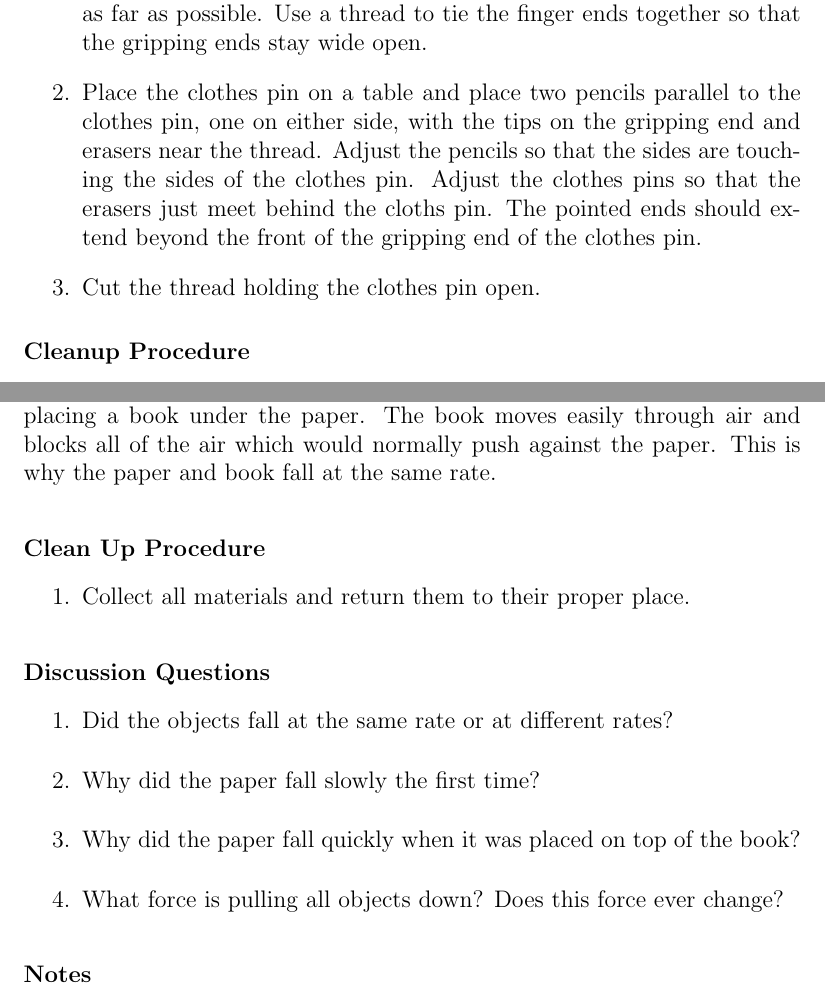
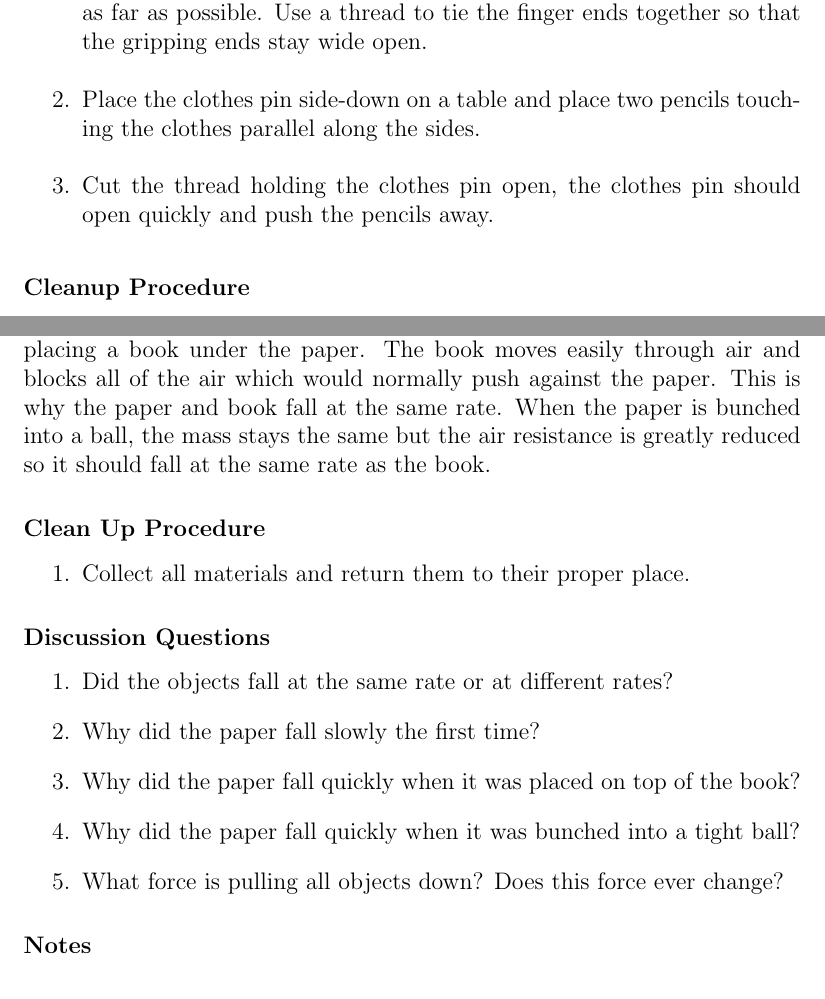
Before and after one commit to sbonomo3/shika-na-mikono.lasm-phys, a LaTeX thesis (lasm-phys.tex, which reads tex/i-activities_energy-conservation.tex, tex/i-activities_forces.tex): two parts of pages 46 and 48 of 195, joined at a grey line, cut so that both start at the same text. Compiled offline with pdfLaTeX.

Commit message:
edits to form I forces and energy conservation

```diff
--- a/tex/i-activities_energy-conservation.tex
+++ b/tex/i-activities_energy-conservation.tex
@@ -15,9 +15,9 @@ Clothes pin, thread, two pencils\\
 
 \subsubsection{Activity Procedure}
 \begin{enumerate}
-\item{A clothes pin has two end: one for gripping clothes and one for pushing with fingers. Press the finger ends together so the gripping end is open as far as possible. Use a thread to tie the finger ends together so that the gripping ends stay wide open.}
-\item{Place the clothes pin on a table and place two pencils parallel to the clothes pin, one on either side, with the tips on the gripping end and erasers near the thread. Adjust the pencils so that the sides are touching the sides of the clothes pin. Adjust the clothes pins so that the erasers just meet behind the cloths pin. The pointed ends should extend beyond the front of the gripping end of the clothes pin.}
-\item{Cut the thread holding the clothes pin open.}
+\item{A clothes pin has two ends: one for gripping clothes and one for pushing with fingers. Press the finger ends together so the gripping end is open as far as possible. Use a thread to tie the finger ends together so that the gripping ends stay wide open.}
+\item{Place the clothes pin side-down on a table and place two pencils touching the clothes parallel along the sides.}
+\item{Cut the thread holding the clothes pin open, the clothes pin should open quickly and push the pencils away.}
 \end{enumerate}
 
 \subsubsection*{Cleanup Procedure}
--- a/tex/i-activities_forces.tex
+++ b/tex/i-activities_forces.tex
@@ -26,7 +27,7 @@ Various objects, a piece of paper, and a book (the book should be the same size
 
 \subsubsection*{Results and Conclusion}
 It will be seen that all objects, with the exception of paper and other light, wide objects, fall at exactly the same rate. This is because the acceleration due to gravity for all objects on earth is the same.
-The paper, however, falls very slowly. This is not because gravity pulls less on paper; it is because the paper is more affected by air resistance. All objects are affected by air resistance, but it is most obvious with objects that have a small weight but a large surface area. The effects of air resistance can be greatly reduced by placing a book under the paper. The book moves easily through air and blocks all of the air which would normally push against the paper. This is why the paper and book fall at the same rate.
+The paper, however, falls very slowly. This is not because gravity pulls less on paper; it is because the paper is more affected by air resistance. All objects are affected by air resistance, but it is most obvious with objects that have a small weight but a large surface area. The effects of air resistance can be greatly reduced by placing a book under the paper. The book moves easily through air and blocks all of the air which would normally push against the paper. This is why the paper and book fall at the same rate.  When the paper is bunched into a ball, the mass stays the same but the air resistance is greatly reduced so it should fall at the same rate as the book.
 
 \subsubsection*{Clean Up Procedure}
 \begin{enumerate}
@@ -38,6 +39,7 @@ The paper, however, falls very slowly. This is not because gravity pulls less on
 \item{Did the objects fall at the same rate or at different rates?}
 \item{Why did the paper fall slowly the first time?}
 \item{Why did the paper fall quickly when it was placed on top of the book?}
+\item{Why did the paper fall quickly when it was bunched into a tight ball?}
 \item{What force is pulling all objects down? Does this force ever change?}
 \end{enumerate}
 
```
Also changed, not shown: tex/i-activities_forces.tex (5 more changed lines), 1 other file.
